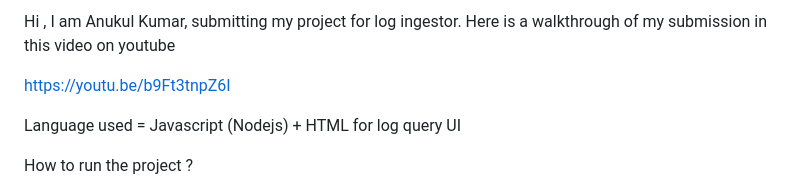
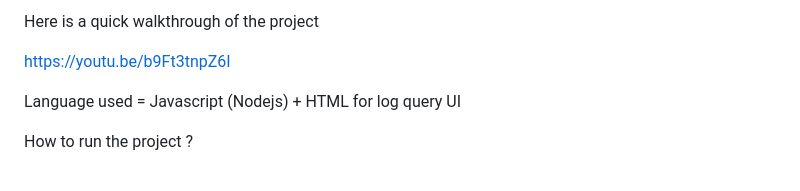
Before and after one commit to Anukul14/log-ingestor, a Markdown page: README.md, the part around the change. Rendered like a GitHub page.

```diff
--- a/README.md
+++ b/README.md
@@ -1,5 +1,4 @@
-Hi , I am Anukul Kumar, submitting my project for log ingestor.
-Here is a walkthrough of my submission in this video on youtube
+Here is a quick walkthrough of the project
 
 https://youtu.be/b9Ft3tnpZ6I
 
```
